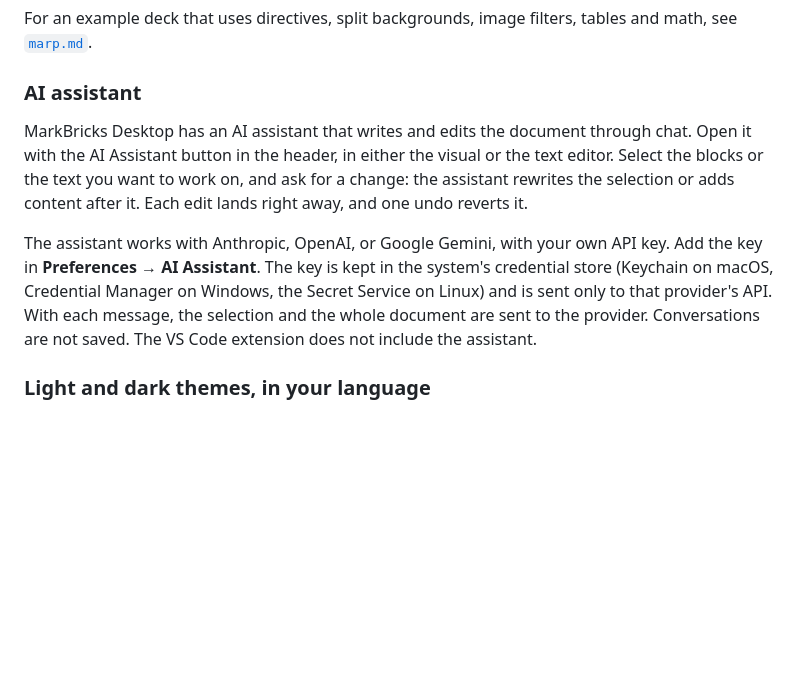
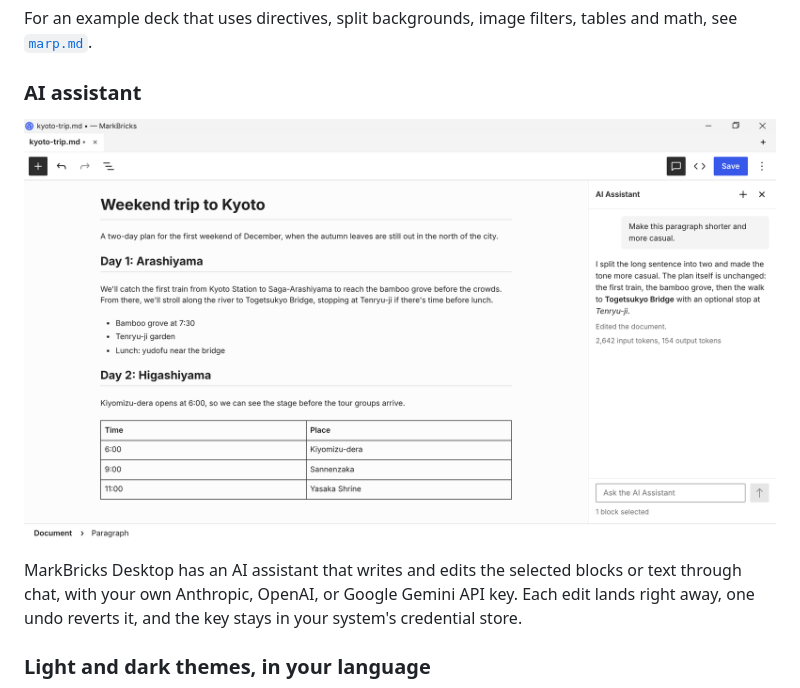
Before and after one commit to t-hamano/mark-bricks, a Markdown page: README.md, the part around the change. Drawn GitHub-style; pictures changed too: .github/assets/feature-ai-assistant.png (added); blank space fills up the shorter version.

Commit message:
docs(repo): shorten the ai assistant section and add its screenshot
Co-authored-by: t-hamano <54422211+t-hamano@users.noreply.github.com>
Co-Authored-By: Claude Opus 5.5 <noreply@anthropic.com>
Claude-Session: https://claude.ai/code/session_011g9URyivhKzerGsLQHhhQg

```diff
--- a/README.md
+++ b/README.md
@@ -55,9 +55,9 @@ For an example deck that uses directives, split backgrounds, image filters, tabl
 
 ### AI assistant
 
-MarkBricks Desktop has an AI assistant that writes and edits the document through chat. Open it with the AI Assistant button in the header, in either the visual or the text editor. Select the blocks or the text you want to work on, and ask for a change: the assistant rewrites the selection or adds content after it. Each edit lands right away, and one undo reverts it.
+![AI assistant](.github/assets/feature-ai-assistant.png)
 
-The assistant works with Anthropic, OpenAI, or Google Gemini, with your own API key. Add the key in **Preferences → AI Assistant**. The key is kept in the system's credential store (Keychain on macOS, Credential Manager on Windows, the Secret Service on Linux) and is sent only to that provider's API. With each message, the selection and the whole document are sent to the provider. Conversations are not saved. The VS Code extension does not include the assistant.
+MarkBricks Desktop has an AI assistant that writes and edits the selected blocks or text through chat, with your own Anthropic, OpenAI, or Google Gemini API key. Each edit lands right away, one undo reverts it, and the key stays in your system's credential store.
 
 ### Light and dark themes, in your language
 
```
